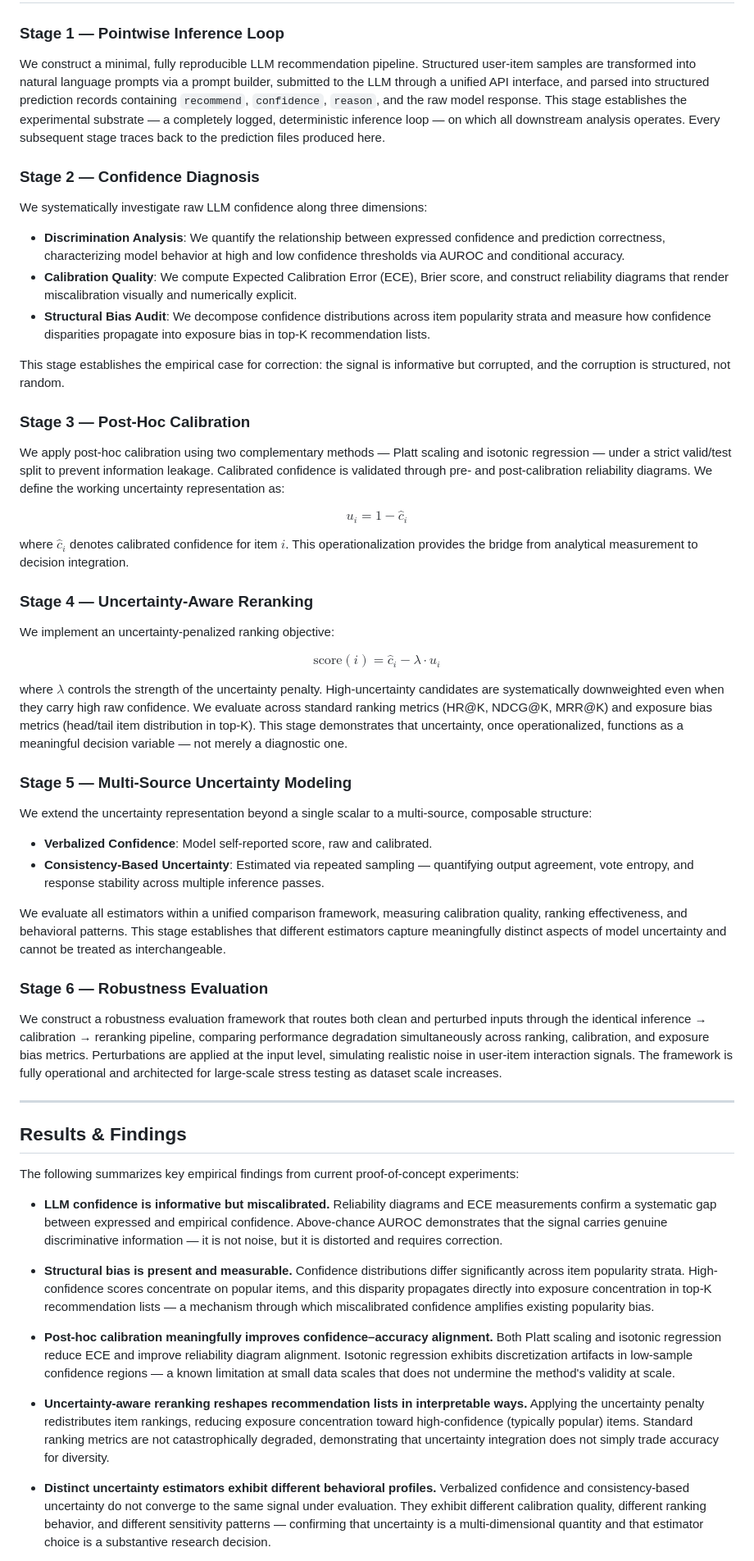
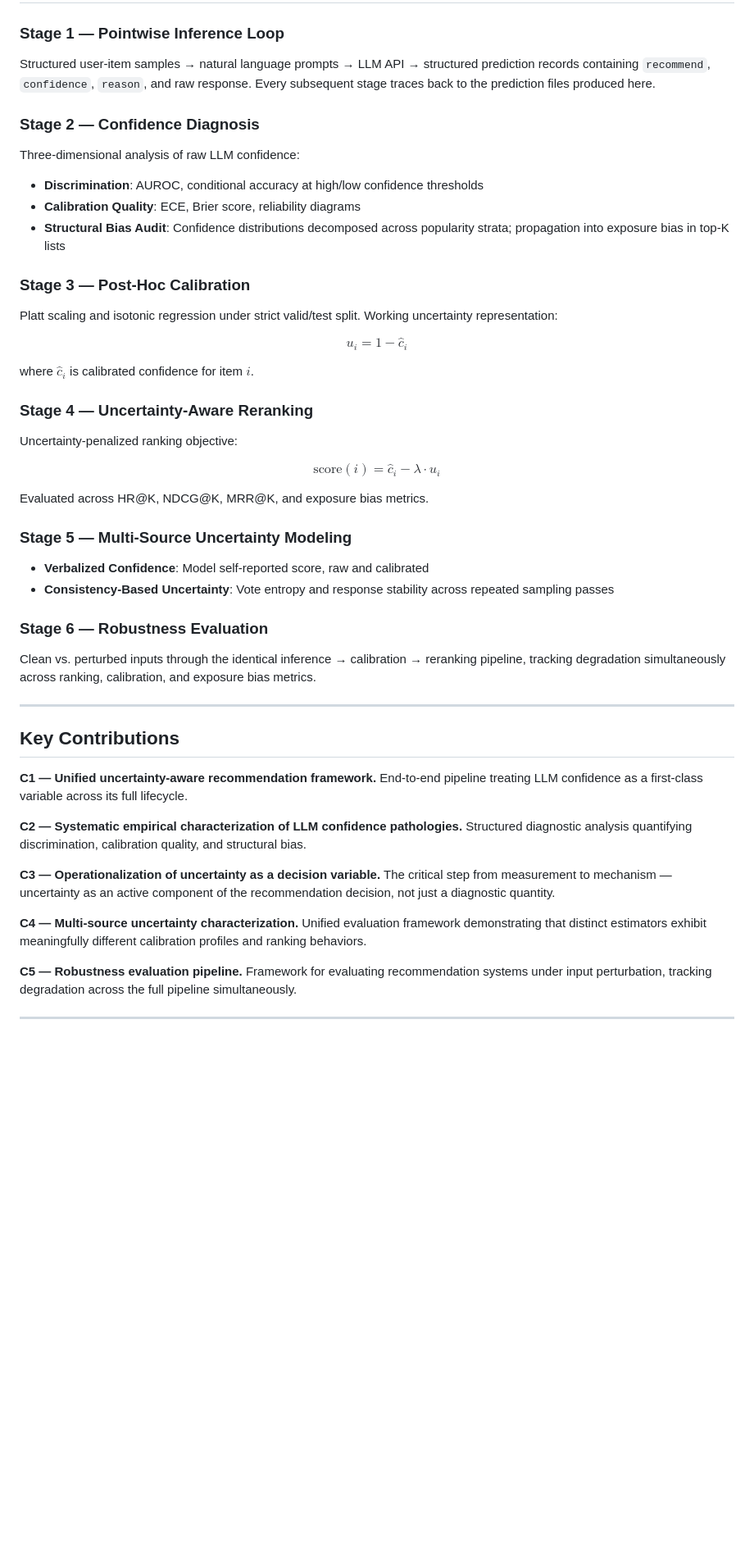
Before and after one commit to appleweiping/uncertainty-llm4rec, a Markdown page: README.md, the part around one of its changes. Shown at 82% size. GitHub-like rendering; blank space fills up the shorter version.

```diff
--- a/README.md
+++ b/README.md
@@ -106,60 +150,54 @@ This is not a collection of independent modules. The pipeline is a coherent evid
 
 ### Stage 1 — Pointwise Inference Loop
 
-We construct a minimal, fully reproducible LLM recommendation pipeline. Structured user-item samples are transformed into natural language prompts via a prompt builder, submitted to the LLM through a unified API interface, and parsed into structured prediction records containing `recommend`, `confidence`, `reason`, and the raw model response. This stage establishes the experimental substrate — a completely logged, deterministic inference loop — on which all downstream analysis operates. Every subsequent stage traces back to the prediction files produced here.
+Structured user-item samples → natural language prompts → LLM API → structured prediction records containing `recommend`, `confidence`, `reason`, and raw response. Every subsequent stage traces back to the prediction files produced here.
 
 ### Stage 2 — Confidence Diagnosis
 
-We systematically investigate raw LLM confidence along three dimensions:
+Three-dimensional analysis of raw LLM confidence:
 
-- **Discrimination Analysis**: We quantify the relationship between expressed confidence and prediction correctness, characterizing model behavior at high and low confidence thresholds via AUROC and conditional accuracy.
-- **Calibration Quality**: We compute Expected Calibration Error (ECE), Brier score, and construct reliability diagrams that render miscalibration visually and numerically explicit.
-- **Structural Bias Audit**: We decompose confidence distributions across item popularity strata and measure how confidence disparities propagate into exposure bias in top-K recommendation lists.
-
-This stage establishes the empirical case for correction: the signal is informative but corrupted, and the corruption is structured, not random.
+- **Discrimination**: AUROC, conditional accuracy at high/low confidence thresholds
+- **Calibration Quality**: ECE, Brier score, reliability diagrams
+- **Structural Bias Audit**: Confidence distributions decomposed across popularity strata; propagation into exposure bias in top-K lists
 
 ### Stage 3 — Post-Hoc Calibration
 
-We apply post-hoc calibration using two complementary methods — Platt scaling and isotonic regression — under a strict valid/test split to prevent information leakage. Calibrated confidence is validated through pre- and post-calibration reliability diagrams. We define the working uncertainty representation as:
+Platt scaling and isotonic regression under strict valid/test split. Working uncertainty representation:
 
 $$u_i = 1 - \hat{c}_i$$
 
-where $\hat{c}_i$ denotes calibrated confidence for item $i$. This operationalization provides the bridge from analytical measurement to decision integration.
+where $\hat{c}_i$ is calibrated confidence for item $i$.
 
 ### Stage 4 — Uncertainty-Aware Reranking
 
-We implement an uncertainty-penalized ranking objective:
+Uncertainty-penalized ranking objective:
 
 $$\text{score}(i) = \hat{c}_i - \lambda \cdot u_i$$
 
-where $\lambda$ controls the strength of the uncertainty penalty. High-uncertainty candidates are systematically downweighted even when they carry high raw confidence. We evaluate across standard ranking metrics (HR@K, NDCG@K, MRR@K) and exposure bias metrics (head/tail item distribution in top-K). This stage demonstrates that uncertainty, once operationalized, functions as a meaningful decision variable — not merely a diagnostic one.
+Evaluated across HR@K, NDCG@K, MRR@K, and exposure bias metrics.
 
 ### Stage 5 — Multi-Source Uncertainty Modeling
 
-We extend the uncertainty representation beyond a single scalar to a multi-source, composable structure:
-
-- **Verbalized Confidence**: Model self-reported score, raw and calibrated.
-- **Consistency-Based Uncertainty**: Estimated via repeated sampling — quantifying output agreement, vote entropy, and response stability across multiple inference passes.
-
-We evaluate all estimators within a unified comparison framework, measuring calibration quality, ranking effectiveness, and behavioral patterns. This stage establishes that different estimators capture meaningfully distinct aspects of model uncertainty and cannot be treated as interchangeable.
+- **Verbalized Confidence**: Model self-reported score, raw and calibrated
+- **Consistency-Based Uncertainty**: Vote entropy and response stability across repeated sampling passes
 
 ### Stage 6 — Robustness Evaluation
 
-We construct a robustness evaluation framework that routes both clean and perturbed inputs through the identical inference → calibration → reranking pipeline, comparing performance degradation simultaneously across ranking, calibration, and exposure bias metrics. Perturbations are applied at the input level, simulating realistic noise in user-item interaction signals. The framework is fully operational and architected for large-scale stress testing as dataset scale increases.
+Clean vs. perturbed inputs through the identical inference → calibration → reranking pipeline, tracking degradation simultaneously across ranking, calibration, and exposure bias metrics.
 
 ---
 
-## Results & Findings
+## Key Contributions
 
-The following summarizes key empirical findings from current proof-of-concept experiments:
+**C1 — Unified uncertainty-aware recommendation framework.** End-to-end pipeline treating LLM confidence as a first-class variable across its full lifecycle.
 
-- **LLM confidence is informative but miscalibrated.** Reliability diagrams and ECE measurements confirm a systematic gap between expressed and empirical confidence. Above-chance AUROC demonstrates that the signal carries genuine discriminative information — it is not noise, but it is distorted and requires correction.
+**C2 — Systematic empirical characterization of LLM confidence pathologies.** Structured diagnostic analysis quantifying discrimination, calibration quality, and structural bias.
 
-- **Structural bias is present and measurable.** Confidence distributions differ significantly across item popularity strata. High-confidence scores concentrate on popular items, and this disparity propagates directly into exposure concentration in top-K recommendation lists — a mechanism through which miscalibrated confidence amplifies existing popularity bias.
+**C3 — Operationalization of uncertainty as a decision variable.** The critical step from measurement to mechanism — uncertainty as an active component of the recommendation decision, not just a diagnostic quantity.
 
-- **Post-hoc calibration meaningfully improves confidence–accuracy alignment.** Both Platt scaling and isotonic regression reduce ECE and improve reliability diagram alignment. Isotonic regression exhibits discretization artifacts in low-sample confidence regions — a known limitation at small data scales that does not undermine the method's validity at scale.
+**C4 — Multi-source uncertainty characterization.** Unified evaluation framework demonstrating that distinct estimators exhibit meaningfully different calibration profiles and ranking behaviors.
 
-- **Uncertainty-aware reranking reshapes recommendation lists in interpretable ways.** Applying the uncertainty penalty redistributes item rankings, reducing exposure concentration toward high-confidence (typically popular) items. Standard ranking metrics are not catastrophically degraded, demonstrating that uncertainty integration does not simply trade accuracy for diversity.
+**C5 — Robustness evaluation pipeline.** Framework for evaluating recommendation systems under input perturbation, tracking degradation across the full pipeline simultaneously.
 
-- **Distinct uncertainty estimators exhibit different behavioral profiles.** Verbalized confidence and consistency-based uncertainty do not converge to the same signal under evaluation. They exhibit different calibration quality, different ranking behavior, and different sensitivity patterns — confirming that uncertainty is a multi-dimensional quantity and that estimator choice is a substantive research decision.
+---
 
```
Also changed, not shown: other parts of README.md (+120 -64 lines).
